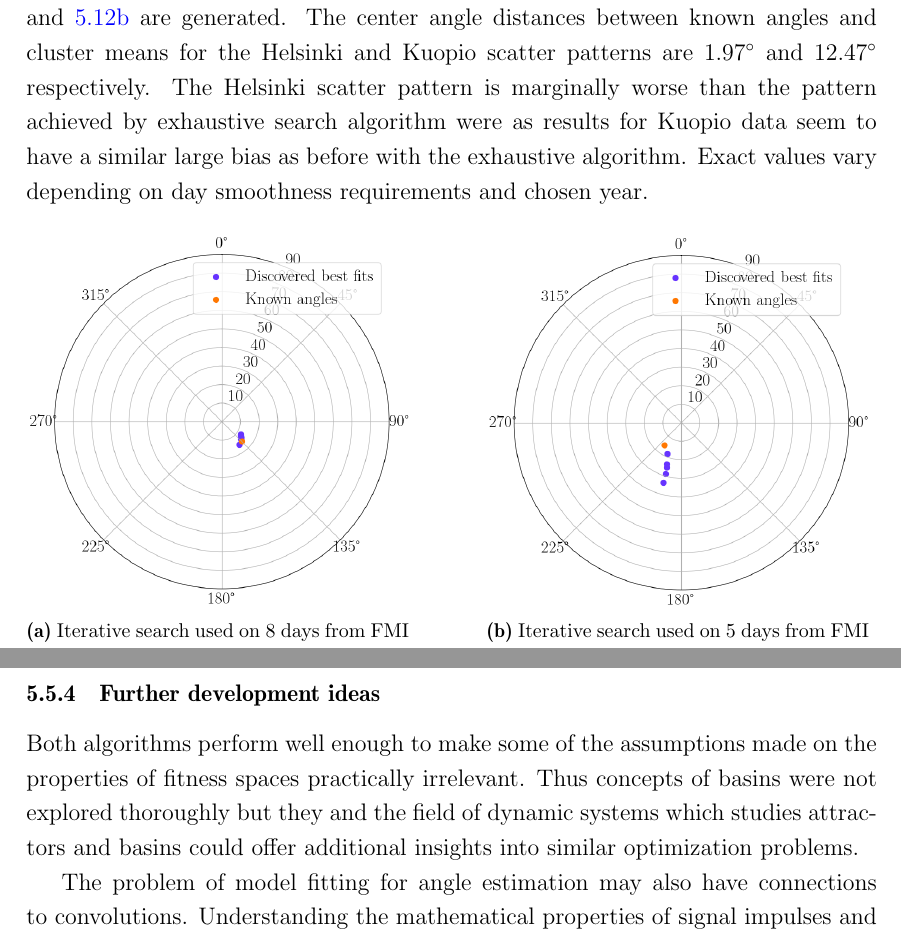
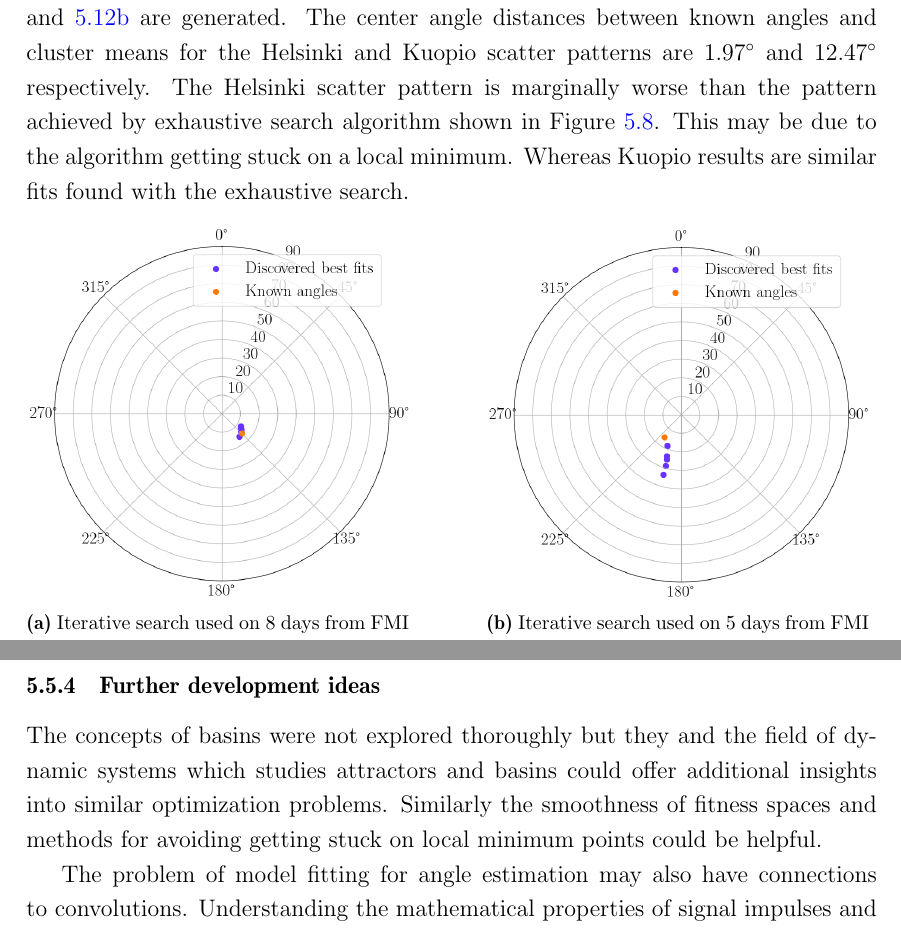
Before and after one commit to TimoSalola/gradu, a LaTeX thesis (thesis_v2_base.tex, which reads v2_angler.tex): two parts of pages 67 and 70 of 74, joined at a grey line, cut so that both start at the same text. Compiled offline with pdfLaTeX.

Commit message:
updates up to last page!

```diff
--- a/v2_angler.tex
+++ b/v2_angler.tex
@@ -495,7 +498,8 @@ Azimuth &= atan2(x/d, y/d)
 \pagebreak
 
 \subsection{Results}
-By using 30 iterations with initial search distance of 0.3 on a set of cloud free days from the FMI Helsinki and Kuopio dataset, scatter patterns shown in Figures \ref{iterative_multiday_helsinki2019} and \ref{iterative_multiday_kuopio2019} are generated. The center angle distances between known angles and cluster means for the Helsinki and Kuopio scatter patterns are 1.97$^\circ$ and 12.47$^\circ$ respectively. The Helsinki scatter pattern is marginally worse than the pattern achieved by exhaustive search algorithm were as results for Kuopio data seem to have a similar large bias as before with the exhaustive algorithm. Exact values vary depending on day smoothness requirements and chosen year.
+By using 30 iterations with initial search distance of 0.3 on a set of cloud free days from the FMI Helsinki and Kuopio dataset, scatter patterns shown in Figures \ref{iterative_multiday_helsinki2019} and \ref{iterative_multiday_kuopio2019} are generated. The center angle distances between known angles and cluster means for the Helsinki and Kuopio scatter patterns are 1.97$^\circ$ and 12.47$^\circ$ respectively. The Helsinki scatter pattern is marginally worse than the pattern achieved by exhaustive search algorithm shown in Figure \ref{fig_fmi_helsinki_1000_multi_day_2020}. This may be due to the algorithm getting stuck on a local minimum. Whereas Kuopio results are similar fits found with the exhaustive search.
+
 
 %Average tilt: 14.404 azimuth: 132.361
 %Fitness: 114.9164
@@ -572,7 +576,7 @@ Figure \ref{measured_vs_simulated_vs_estimated} shows a comparison of fitting re
 \pagebreak
 
 \subsection{Further development ideas}
-Both algorithms perform well enough to make some of the assumptions made on the properties of fitness spaces practically irrelevant. Thus concepts of basins were not explored thoroughly but they and the field of dynamic systems which studies attractors and basins could offer additional insights into similar optimization problems.
+The concepts of basins were not explored thoroughly but they and the field of dynamic systems which studies attractors and basins could offer additional insights into similar optimization problems. Similarly the smoothness of fitness spaces and methods for avoiding getting stuck on local minimum points could be helpful.
 
 The problem of model fitting for angle estimation may also have connections to convolutions. Understanding the mathematical properties of signal impulses and their convolution shapes could help in proving how likely the formation of multiple basins are. This could be beneficial in starting point selection with iterative fitting algorithms.
 
```
Also changed, not shown: v2_angler.tex (17 more changed lines), 6 other files.
